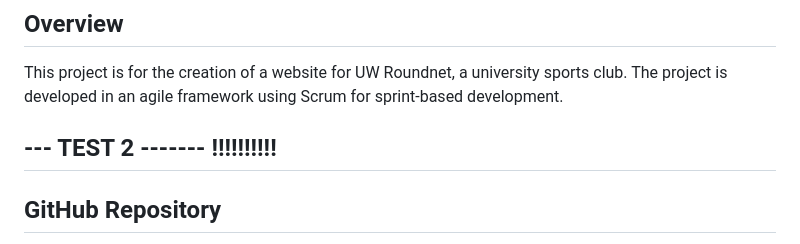
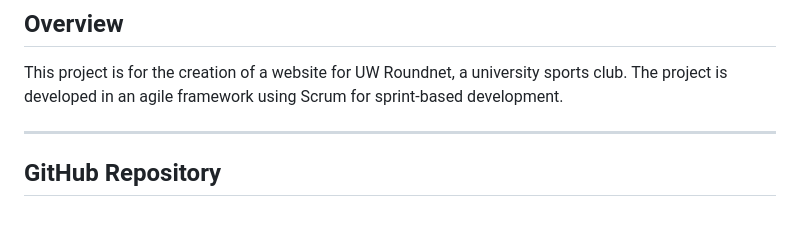
Before and after one commit to sjburgess/UW-Roundnet-Website, a Markdown page: README.md, the part around the change. Drawn GitHub-style; blank space fills up the shorter version.

Commit message:
delete test 2

```diff
--- a/README.md
+++ b/README.md
@@ -3,7 +3,6 @@
 ## Overview
 This project is for the creation of a website for UW Roundnet, a university sports club. The project is developed in an agile framework using Scrum for sprint-based development.
 
---- TEST 2 ------- !!!!!!!!!!
 -----------------------------------------------
 
 
```
